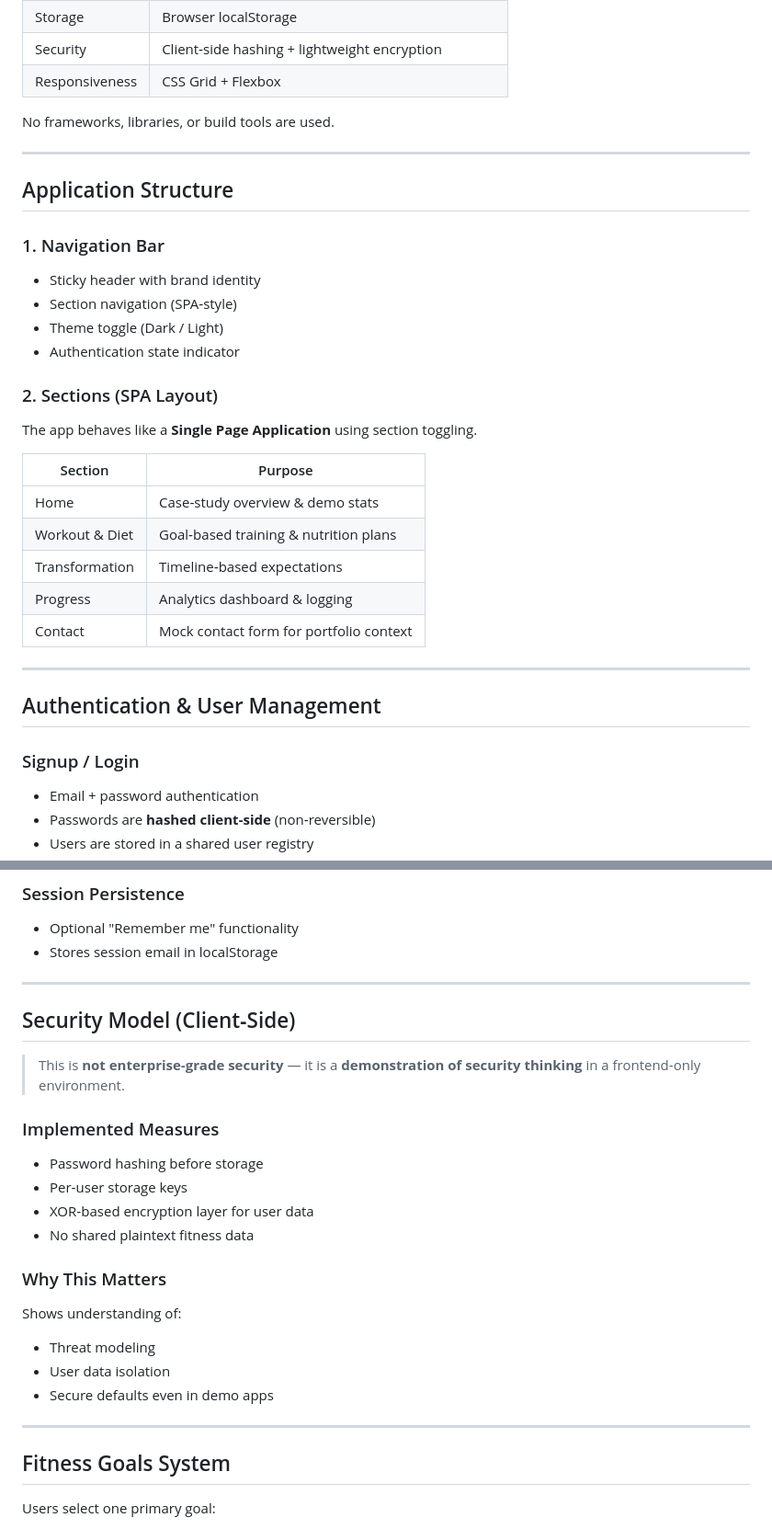
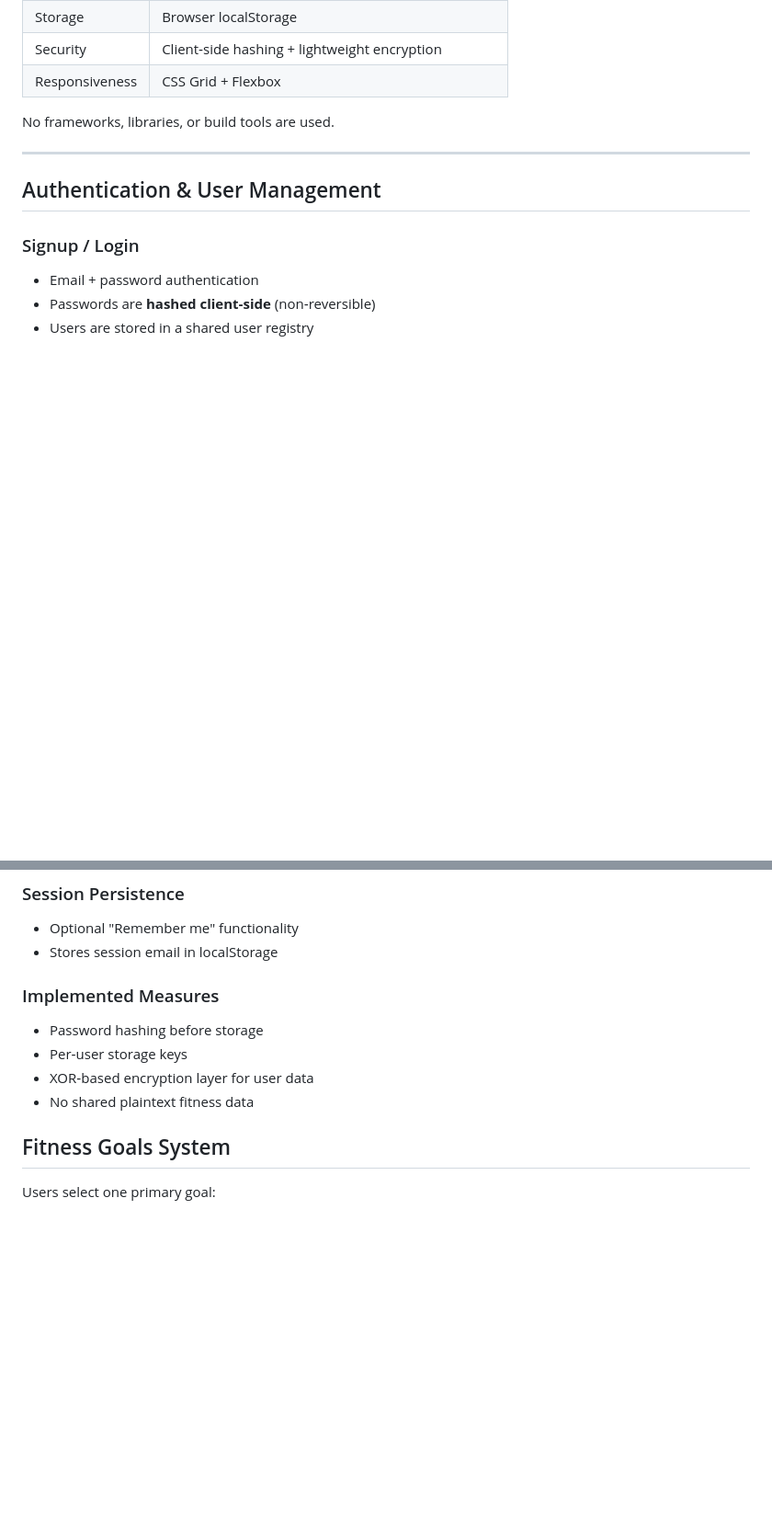
Before and after one commit to meghanadhjanga-245/Forge-Fit, a Markdown page: README.md, 2 parts joined by grey strips. Shown at 92% size. Rendered like a GitHub page; blank space fills up the shorter version.

```diff
--- a/README.md
+++ b/README.md
@@ -55,29 +55,6 @@ No frameworks, libraries, or build tools are used.
 
 ---
 
-## Application Structure
-
-### 1. Navigation Bar
-
-* Sticky header with brand identity
-* Section navigation (SPA‑style)
-* Theme toggle (Dark / Light)
-* Authentication state indicator
-
-### 2. Sections (SPA Layout)
-
-The app behaves like a **Single Page Application** using section toggling.
-
-| Section        | Purpose                                 |
-| -------------- | --------------------------------------- |
-| Home           | Case‑study overview & demo stats        |
-| Workout & Diet | Goal‑based training & nutrition plans   |
-| Transformation | Timeline‑based expectations             |
-| Progress       | Analytics dashboard & logging           |
-| Contact        | Mock contact form for portfolio context |
-
----
-
 ## Authentication & User Management
 
 ### Signup / Login
@@ -98,28 +75,12 @@ The app behaves like a **Single Page Application** using section toggling.
 * Optional "Remember me" functionality
 * Stores session email in localStorage
 
----
-
-## Security Model (Client‑Side)
-
-> This is **not enterprise‑grade security** — it is a **demonstration of security thinking** in a frontend‑only environment.
-
 ### Implemented Measures
 
 * Password hashing before storage
 * Per‑user storage keys
 * XOR‑based encryption layer for user data
 * No shared plaintext fitness data
-
-### Why This Matters
-
-Shows understanding of:
-
-* Threat modeling
-* User data isolation
-* Secure defaults even in demo apps
-
----
 
 ## Fitness Goals System
 
```
Also changed, not shown: other parts of README.md (+0 -52 lines).
